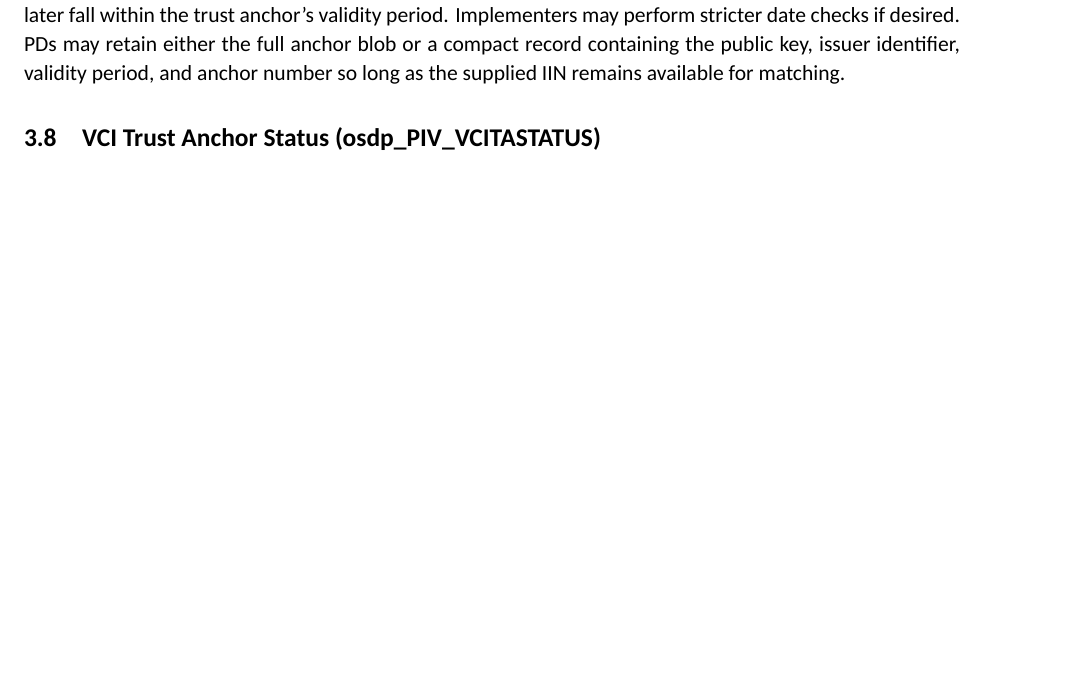
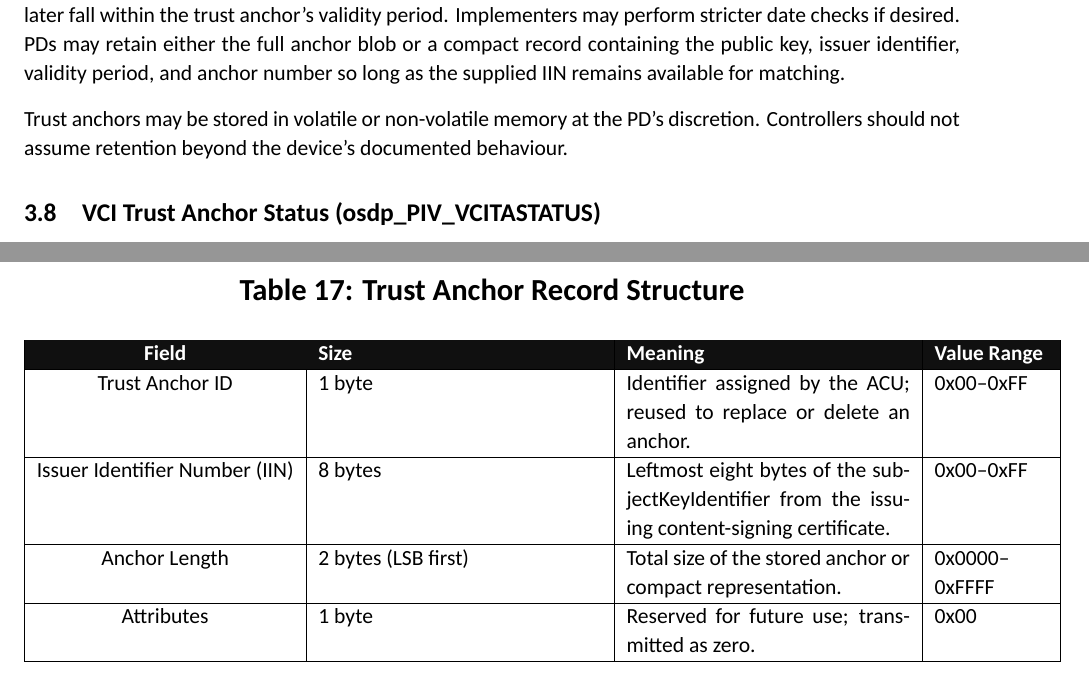
Before and after one commit to mistial-dev/osdp-piv-latex, a LaTeX document (main.tex, which reads sections/04-new-commands.tex, tex/osdp-report.cls, tex/tables.sty): part of page 19 of 22 before the commit and two parts of pages 20 and 22 of 24 after it, the two joined at a grey line, cut so that both start at the same text, the shorter picture padded with empty space. Compiled offline with XeLaTeX; a missing font is replaced by an installed copy or a similar font.

Commit message:
Finalize PIV proposal updates

```diff
--- a/sections/04-new-commands.tex
+++ b/sections/04-new-commands.tex
@@ -86,6 +86,8 @@ PDs \textbf{SHALL} reconstruct the anchor from the fragments before storing it.
 
 PDs are not required to maintain a real-time clock; they need only verify that credential certificates presented later fall within the trust anchor’s validity period. Implementers may perform stricter date checks if desired. PDs may retain either the full anchor blob or a compact record containing the public key, issuer identifier, validity period, and anchor number so long as the supplied IIN remains available for matching.
 
+Trust anchors may be stored in volatile or non-volatile memory at the PD’s discretion. Controllers should not assume retention beyond the device’s documented behaviour.
+
 \subsection{VCI Trust Anchor Status (osdp\_PIV\_VCITASTATUS)}
 
 The \texttt{osdp\_PIV\_VCITASTATUS} command enumerates cached trust anchors and reports remaining storage capacity. The command code is to be assigned. The request carries no payload. The reply uses the standard multi-part fields (\texttt{TOTAL}, \texttt{OFFSET}, \texttt{DATA\_LEN}) so PDs can stream the inventory across one or more fragments.
@@ -93,3 +95,21 @@ The \texttt{osdp\_PIV\_VCITASTATUS} command enumerates cached trust anchors and
 \input{tables/osdp-vcitastatus}
 
 The PD first reports the total number of anchors and the remaining free bytes. Each record thereafter lists a trust anchor by ID, IIN, anchor length, and reserved attributes (transmitted as zero). Controllers can use this information to decide whether to load additional anchors or delete existing ones. NAK responses follow the standard pattern: \texttt{0x03} for unsupported command, \texttt{0x07} for multi-part errors.
+
+\begin{table}[ht]
+  \centering
+  \caption{Trust Anchor Record Structure}
+  \label{tab:trust-anchor-record}
+  \begin{tabular}{|c|p{5cm}|p{5cm}|p{2cm}|}
+    \hline
+    \rowcolor{PacketHeaderBg}
+    \textcolor{PacketHeaderFg}{\bfseries Field} &
+    \textcolor{PacketHeaderFg}{\bfseries Size} &
+    \textcolor{PacketHeaderFg}{\bfseries Meaning} &
+    \textcolor{PacketHeaderFg}{\bfseries Value Range} \\\hline
+    Trust Anchor ID & 1 byte & Identifier assigned by the ACU; reused to replace or delete an anchor. & 0x00--0xFF \\\hline
+    Issuer Identifier Number (IIN) & 8 bytes & Leftmost eight bytes of the subjectKeyIdentifier from the issuing content-signing certificate. & 0x00--0xFF \\\hline
+    Anchor Length & 2 bytes (LSB first) & Total size of the stored anchor or compact representation. & 0x0000--0xFFFF \\\hline
+    Attributes & 1 byte & Reserved for future use; transmitted as zero. & 0x00 \\\hline
+  \end{tabular}
+\end{table}
--- a/tex/osdp-report.cls
+++ b/tex/osdp-report.cls
@@ -8,6 +8,7 @@
 \RequirePackage{xcolor}
 \RequirePackage{graphicx}
 \RequirePackage{hyperref}
+\RequirePackage{needspace}
 
 \ifPDFTeX
   \RequirePackage[T1]{fontenc}
--- a/tex/tables.sty
+++ b/tex/tables.sty
@@ -23,6 +23,7 @@
 \newenvironment{PacketTable}[1]{%
   \setlength{\tabcolsep}{6pt}%
   \renewcommand{\arraystretch}{1.35}%
+  \Needspace{12\baselineskip}%
   \begin{samepage}%
   \begin{center}
     \captionsetup{type=table}%
```
Also changed, not shown: sections/00-changelog.tex (+1 -1 lines), tables/osdp-pivmode-flags.tex (+1 -0 lines), Makefile, osdp-document.pdf (deleted), osdp-piv-proposal.pdf (added).
